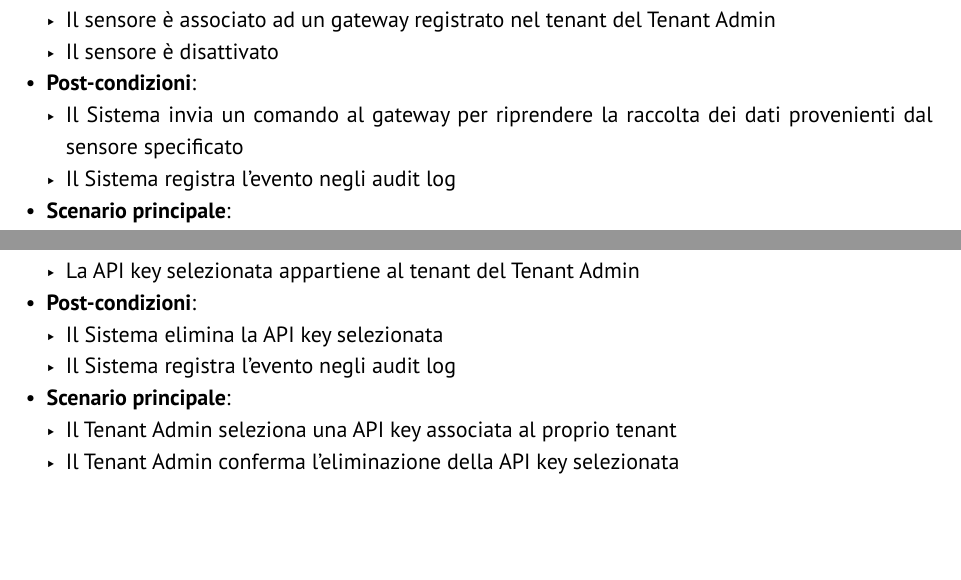
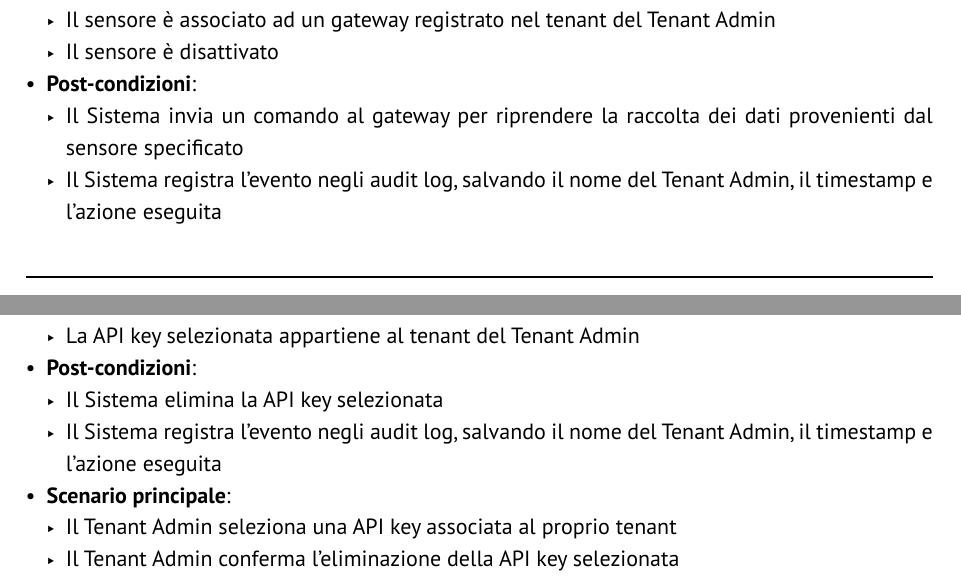
Before and after one commit to GlitchHub-Team/GlitchHub-Team.github.io, a Typst document (src/RTB/DocumentiEsterni/AnalisiDeiRequisiti.typ): two parts of pages 26 and 29 of 64, joined at a grey line, cut so that both start at the same text, the shorter picture padded with empty space. Compiled offline with Typst 0.15.

Commit message:
Aggiunto salvataggio nome utente, timestamp e azione in post-condzioni per audit log

```diff
--- a/src/RTB/DocumentiEsterni/AnalisiDeiRequisiti.typ
+++ b/src/RTB/DocumentiEsterni/AnalisiDeiRequisiti.typ
@@ -279,7 +279,7 @@ L'utente non autenticato è chiunque *non* abbia eseguito l'accesso alla piattaf
   - L'Utente non è autenticato nel Sistema
 - *Post-condizioni*:
   - Il Sistema ha riconosciuto l'utente e l'ha autenticato con il ruolo di _Tenant User_, _Tenant Admin_ o _Super Admin_
-  - Il Sistema registra l'evento negli audit log
+  - Il Sistema registra l'evento negli audit log, salvando il nome dell'Utente, il timestamp e l'azione eseguita
 - *Scenario principale*:
   - L'Utente inserisce l'indirizzo email associato al proprio account
   - L'Utente inserisce la password
@@ -377,7 +377,7 @@ L'utente non autenticato è chiunque *non* abbia eseguito l'accesso alla piattaf
 - *Post-condizioni*:
   - Il Sistema verifica il codice 2FA inserito dall'Utente
   - Il Sistema autentica l'Utente, il quale è ora un *Utente autenticato*
-  - Il Sistema registra l'evento negli audit log
+  - Il Sistema registra l'evento negli audit log, salvando il nome dell'Utente, il timestamp e l'azione eseguita
 - *Scenario principale*:
   - L'Utente riceve il codice 2FA via email
   - L'Utente inserisce il codice 2FA ricevuto
@@ -580,7 +580,7 @@ Nel caso in cui l'utente autenticato sia il Super Admin e acceda a dati di un te
   - L'Utente è autenticato nel Sistema
 - *Post-condizioni*:
   - Il Sistema disconnette l'Utente
-  - Il Sistema registra l'evento negli audit log
+  - Il Sistema registra l'evento negli audit log, salvando il nome dell'Utente, il timestamp e l'azione eseguita
 - *Scenario principale*:
   - L'Utente esegue il logout dal Sistema
 
@@ -843,7 +856,7 @@ Nel caso in cui l'utente autenticato sia il Super Admin e acceda a dati di un te
 - *Post-condizioni*:
   - Il Sistema registra correttamente il nuovo Tenant User nel tenant associato al Tenant Admin
   - Il Sistema invia una email con un link per impostare la password dell'account appena creato
-  - Il Sistema registra l'evento negli audit log
+  - Il Sistema registra l'evento negli audit log, salvando il nome del Tenant Admin, il timestamp e l'azione eseguita
 - *Scenario principale*:
   - Il Tenant Admin inserisce l'indirizzo email del nuovo Tenant User
   - L'Email client riceve la mail di impostazione password
@@ -893,7 +906,7 @@ Nel caso in cui l'utente autenticato sia il Super Admin e acceda a dati di un te
   - Il Tenant User in questione appartiene al tenant del Tenant Admin
 - *Post-condizioni*:
   - Il Tenant User non può più accedere al Sistema
-  - Il Sistema registra l'evento negli audit log
+  - Il Sistema registra l'evento negli audit log, salvando il nome del Tenant Admin, il timestamp e l'azione eseguita
 - *Scenario principale*:
   - Il Tenant Admin sceglie il Tenant User che vuole sospendere
   - Il Tenant Admin conferma la sospensione
@@ -919,7 +932,7 @@ Nel caso in cui l'utente autenticato sia il Super Admin e acceda a dati di un te
   - Il Tenant User in questione appartiene al tenant del Tenant Admin
 - *Post-condizioni*:
   - Il Tenant User può accedere nuovamente al Sistema
-  - Il Sistema registra l'evento negli audit log
+  - Il Sistema registra l'evento negli audit log, salvando il nome del Tenant Admin, il timestamp e l'azione eseguita
 - *Scenario principale*:
   - Il Tenant Admin sceglie il Tenant User che vuole riattivare
   - Il Tenant Admin conferma la riattivazione dell'account
@@ -946,7 +959,7 @@ Nel caso in cui l'utente autenticato sia il Super Admin e acceda a dati di un te
   - Il Tenant User in questione appartiene al tenant del Tenant Admin
 - *Post-condizioni*:
   - Il Sistema elimina il Tenant User
-  - Il Sistema registra l'evento negli audit log
+  - Il Sistema registra l'evento negli audit log, salvando il nome del Tenant Admin, il timestamp e l'azione eseguita
 - *Scenario principale*:
   - Il Tenant Admin sceglie il Tenant User che vuole rimuovere
   - Il Tenant Admin conferma l'eliminazione del Tenant User
@@ -1026,7 +1039,7 @@ Nel caso in cui l'utente autenticato sia il Super Admin e acceda a dati di un te
   - Il sensore non è già disattivato
 - *Post-condizioni*:
   - Il Sistema invia un comando al gateway per ignorare i dati provenienti dal sensore specificato
-  - Il Sistema registra l'evento negli audit log
+  - Il Sistema registra l'evento negli audit log, salvando il nome del Tenant Admin, il timestamp e l'azione eseguita
 - *Scenario principale*:
   - Il Tenant Admin seleziona il sensore che vuole disattivare
 - *Scenari alternativi*:
@@ -1045,7 +1058,7 @@ Nel caso in cui l'utente autenticato sia il Super Admin e acceda a dati di un te
   - Il sensore è disattivato
 - *Post-condizioni*:
   - Il Sistema invia un comando al gateway per riprendere la raccolta dei dati provenienti dal sensore specificato
-  - Il Sistema registra l'evento negli audit log
+  - Il Sistema registra l'evento negli audit log, salvando il nome del Tenant Admin, il timestamp e l'azione eseguita
 - *Scenario principale*:
   - Il Tenant Admin seleziona il sensore che vuole riattivare
 - *Scenari alternativi*:
@@ -1062,7 +1075,7 @@ Nel caso in cui l'utente autenticato sia il Super Admin e acceda a dati di un te
   - Il Tenant Admin è autenticato nel Sistema
 - *Post-condizioni*:
   - Il Sistema genera una nuova API key associata al tenant del Tenant Admin
-  - Il Sistema registra l'evento negli audit log
+  - Il Sistema registra l'evento negli audit log, salvando il nome del Tenant Admin, il timestamp e l'azione eseguita
 - *Scenario principale*:
   - Il Tenant Admin inserisce il nome della API key
   - Il Tenant Admin inserisce la scadenza della API key
@@ -1165,7 +1178,7 @@ Nel caso in cui l'utente autenticato sia il Super Admin e acceda a dati di un te
   - La API key selezionata appartiene al tenant del Tenant Admin
 - *Post-condizioni*:
   - Il Sistema elimina la API key selezionata
-  - Il Sistema registra l'evento negli audit log
+  - Il Sistema registra l'evento negli audit log, salvando il nome del Tenant Admin, il timestamp e l'azione eseguita
 - *Scenario principale*:
   - Il Tenant Admin seleziona una API key associata al proprio tenant
   - Il Tenant Admin conferma l'eliminazione della API key selezionata
```
Also changed, not shown: src/RTB/DocumentiEsterni/AnalisiDeiRequisiti.typ (13 more changed lines).
